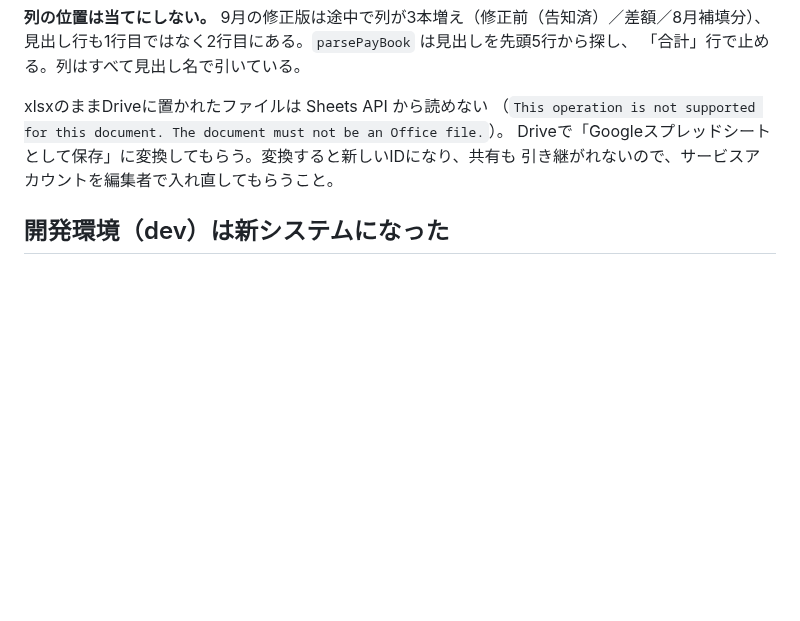
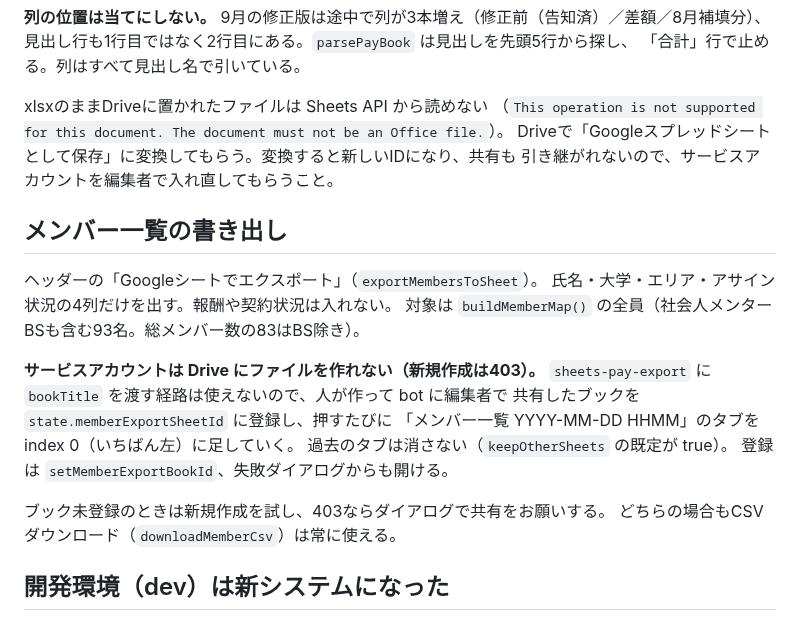
Before and after one commit to kitamura104toshi-cyber/rvss-org, a Markdown page: CLAUDE.md, the part around the change. Drawn GitHub-style; blank space fills up the shorter version.

Commit message:
Note how the member export works around the Drive permission
Co-Authored-By: Claude Opus 5 <noreply@anthropic.com>

```diff
--- a/CLAUDE.md
+++ b/CLAUDE.md
@@ -181,6 +181,22 @@ xlsxのままDriveに置かれたファイルは Sheets API から読めない
 Driveで「Googleスプレッドシートとして保存」に変換してもらう。変換すると新しいIDになり、共有も
 引き継がれないので、サービスアカウントを編集者で入れ直してもらうこと。
 
+## メンバー一覧の書き出し
+
+ヘッダーの「Googleシートでエクスポート」（`exportMembersToSheet`）。
+氏名・大学・エリア・アサイン状況の4列だけを出す。報酬や契約状況は入れない。
+対象は `buildMemberMap()` の全員（社会人メンターBSも含む93名。総メンバー数の83はBS除き）。
+
+**サービスアカウントは Drive にファイルを作れない（新規作成は403）。**
+`sheets-pay-export` に `bookTitle` を渡す経路は使えないので、人が作って bot に編集者で
+共有したブックを `state.memberExportSheetId` に登録し、押すたびに
+「メンバー一覧 YYYY-MM-DD HHMM」のタブを index 0（いちばん左）に足していく。
+過去のタブは消さない（`keepOtherSheets` の既定が true）。
+登録は `setMemberExportBookId`、失敗ダイアログからも開ける。
+
+ブック未登録のときは新規作成を試し、403ならダイアログで共有をお願いする。
+どちらの場合もCSVダウンロード（`downloadMemberCsv`）は常に使える。
+
 ## 開発環境（dev）は新システムになった
 
 **2026-10-04 から、dev の Supabase（`vsqrgcsobweaupiabagu`）は新しいスプシ中心のシステムの本体。**
```
